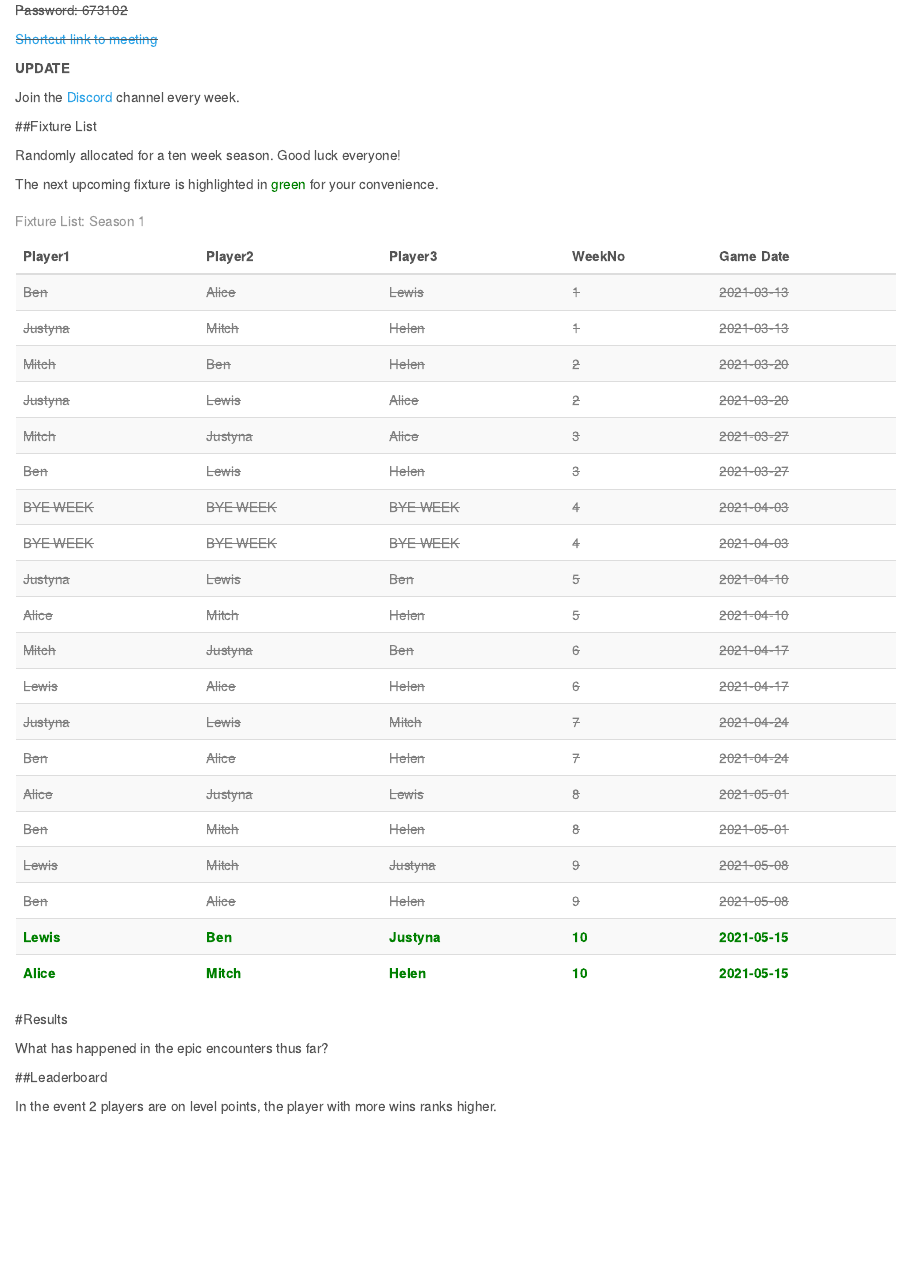
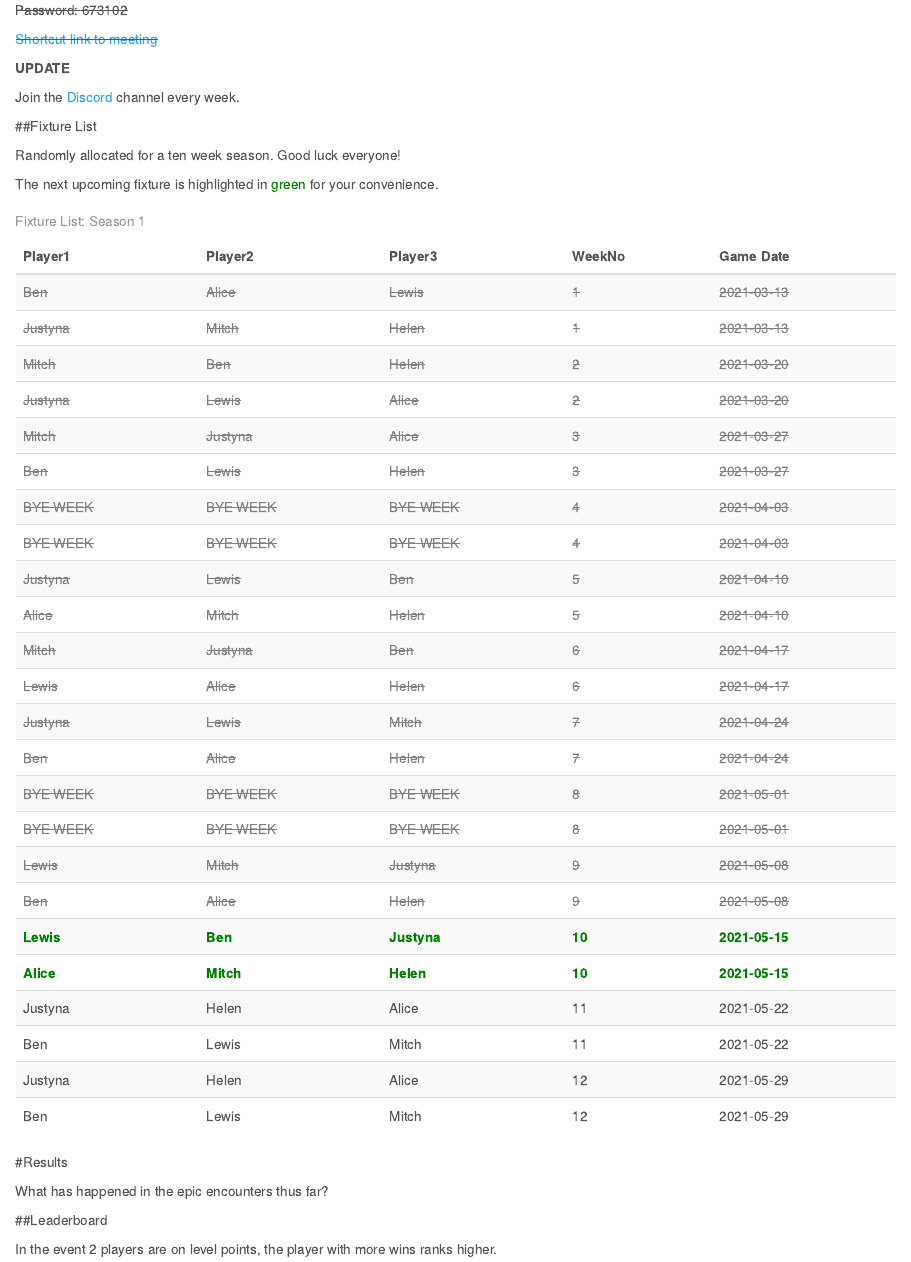
Before and after one commit to BenGillard/Cataners, an R Markdown document (CATAN.Rmd): the page in a window 1100 px wide, from 830 px down. Rendered offline with R 4.5, knitr and Pandoc, with nearby package versions; some code elsewhere in the file could not run offline.

Commit message:
SCORE UPDATE: 2021-05-10

````diff
--- a/CATAN.Rmd
+++ b/CATAN.Rmd
@@ -59,9 +59,9 @@ The next upcoming fixture is highlighted in <span style="color: green;">green</s
 Players<- c("Ben", "Justyna", "Lewis", "Alice", "Mitch", "Helen")
 
 set.seed(666)
-Week<- sample(1:10)
+Week<- sample(1:12)
 
-Saturdays<- seq(as.Date("2021-03-13"),length.out = 10,by='week')
+Saturdays<- seq(as.Date("2021-03-13"),length.out = 12,by='week')
 
 Game<- data.frame()
 for (w in Week) {
@@ -76,6 +76,7 @@ row.names(Game)<- NULL
 Game<- Game[order(Game$WeekNo),]
 colnames(Game)<- c("Player1", "Player2", "Player3", "WeekNo", "Game Date")
 Game[which(Game$WeekNo == 4),1:3] <- rep("BYE WEEK", 3)
+Game[which(Game$WeekNo == 8),1:3] <- rep("BYE WEEK", 3)
 library(kableExtra)
 kbl(Game, row.names = FALSE, caption = "Fixture List: Season 1", align = "l") %>% kable_styling(bootstrap_options = "striped") %>% row_spec(which(Game$`Game Date` < Sys.Date()), color = "grey", strikeout = T) %>% row_spec(which(Game$`Game Date` > Sys.Date())[1:2], color = "green", bold = T)
 ```
````
